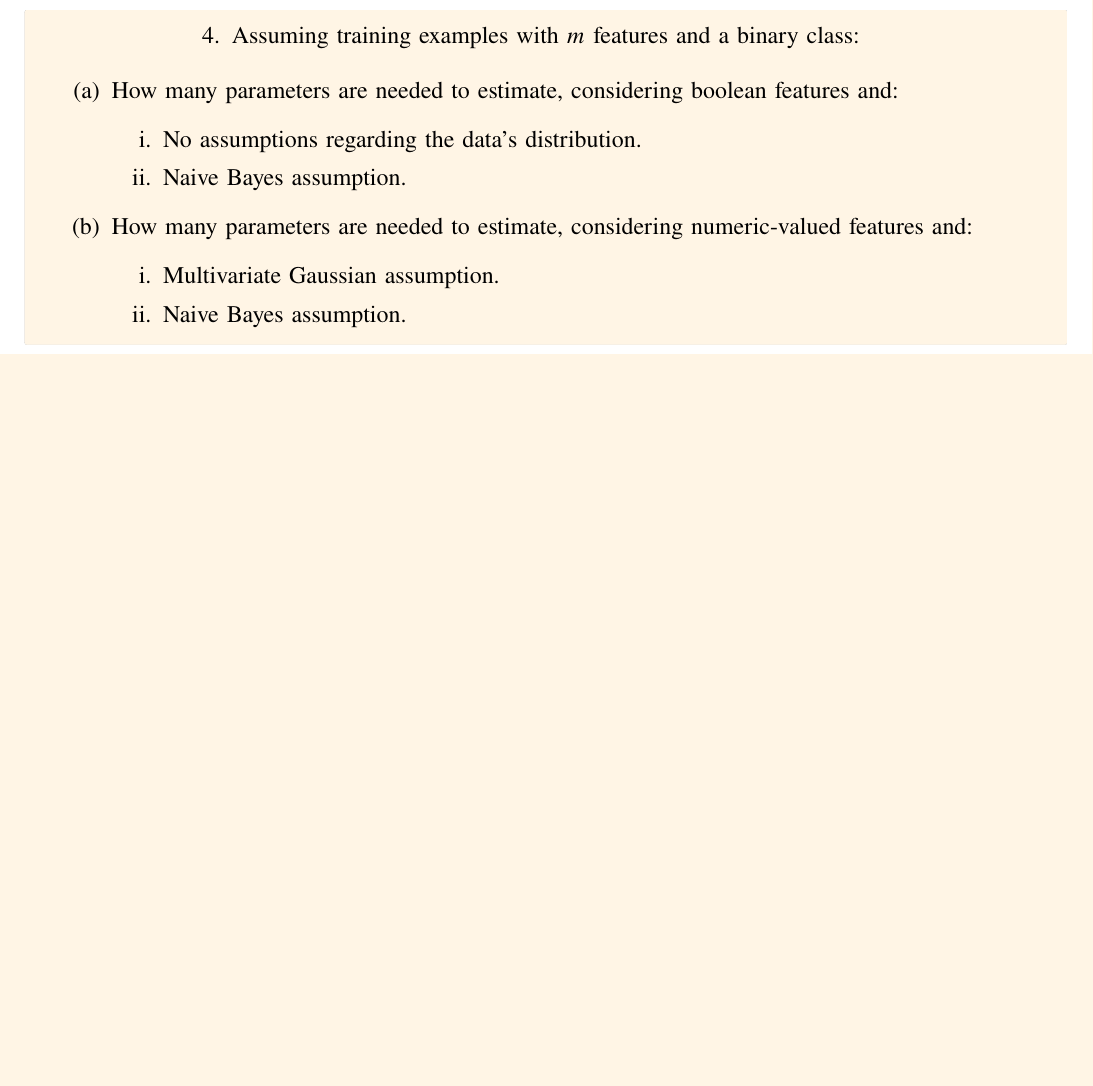
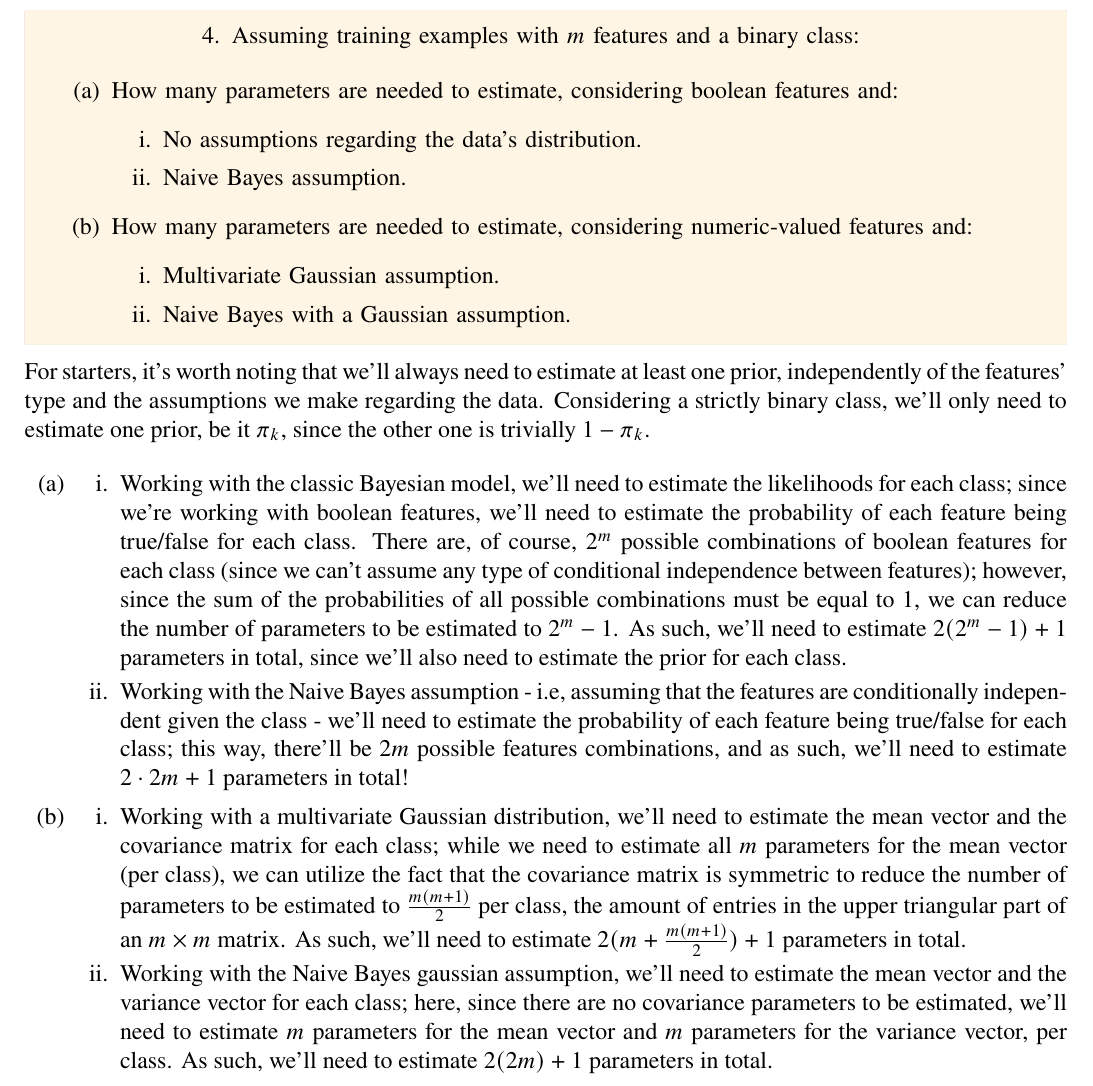
Before and after one commit to randomicecube/ml-exercises, a LaTeX document (p3/p3.tex): part of page 6 of 6, cut so that both start at the same text, the shorter picture padded with empty space. Compiled offline with pdfLaTeX.

Commit message:
3: add 4

```diff
--- a/p3/p3.tex
+++ b/p3/p3.tex
@@ -443,22 +443,59 @@
           \item How many parameters are needed to estimate, considering numeric-valued features and:
                 \begin{enumerate}
                   \item Multivariate Gaussian assumption.
-                  \item Naive Bayes assumption.
+                  \item Naive Bayes with a Gaussian assumption.
                 \end{enumerate}
         \end{enumerate}
         }
 
+        For starters, it's worth noting that we'll always need to estimate at least
+        one prior, independently of the features' type and the assumptions we make
+        regarding the data. Considering a strictly binary class, we'll only need
+        to estimate one prior, be it $\pi_k$, since the other one is trivially $1 - \pi_k$.
+
         \begin{enumerate}
           \item {
                 \begin{enumerate}
-                  \item {}
-                  \item {}
+                  \item {
+                        Working with the classic Bayesian model, we'll need to estimate
+                        the likelihoods for each class; since we're working with boolean
+                        features, we'll need to estimate the probability of each feature
+                        being true/false for each class. There are, of course, $2^m$ possible
+                        combinations of boolean features for each class (since we can't assume
+                        any type of conditional independence between features); however, since
+                        the sum of the probabilities of all possible combinations must
+                        be equal to 1, we can reduce the number of parameters to be estimated
+                        to $2^m - 1$. As such, we'll need to estimate $2(2^m - 1) + 1$ parameters
+                        in total, since we'll also need to estimate the prior for each class.
+                        }
+                  \item {
+                        Working with the Naive Bayes assumption - i.e, assuming that the features
+                        are conditionally independent given the class - we'll need to estimate
+                        the probability of each feature being true/false for each class;
+                        this way, there'll be $2m$ possible features combinations, and as such,
+                        we'll need to estimate $2 \cdot 2m + 1$ parameters in total!
+                        }
                 \end{enumerate}
                 }
           \item {
                 \begin{enumerate}
-                  \item {}
-                  \item {}
+                  \item {
+                        Working with a multivariate Gaussian distribution, we'll need to estimate
+                        the mean vector and the covariance matrix for each class; while we need
+                        to estimate all $m$ parameters for the mean vector (per class), we can utilize the
+                        fact that the covariance matrix is symmetric to reduce the number of
+                        parameters to be estimated to $\frac{m(m+1)}{2}$ per class, the amount of entries
+                        in the upper triangular part of an $m \times m$ matrix. As such, we'll
+                        need to estimate $2(m + \frac{m(m+1)}{2}) + 1$ parameters in total.
+                        }
+                  \item {
+                        Working with the Naive Bayes gaussian assumption, we'll need to estimate
+                        the mean vector and the variance vector for each class; here, since
+                        there are no covariance parameters to be estimated, we'll need to
+                        estimate $m$ parameters for the mean vector and $m$ parameters for the
+                        variance vector, per class. As such, we'll need to estimate $2(2m) + 1$
+                        parameters in total.
+                        }
                 \end{enumerate}
                 }
         \end{enumerate}
```
Also changed, not shown: README.md, p3/p3.pdf.
